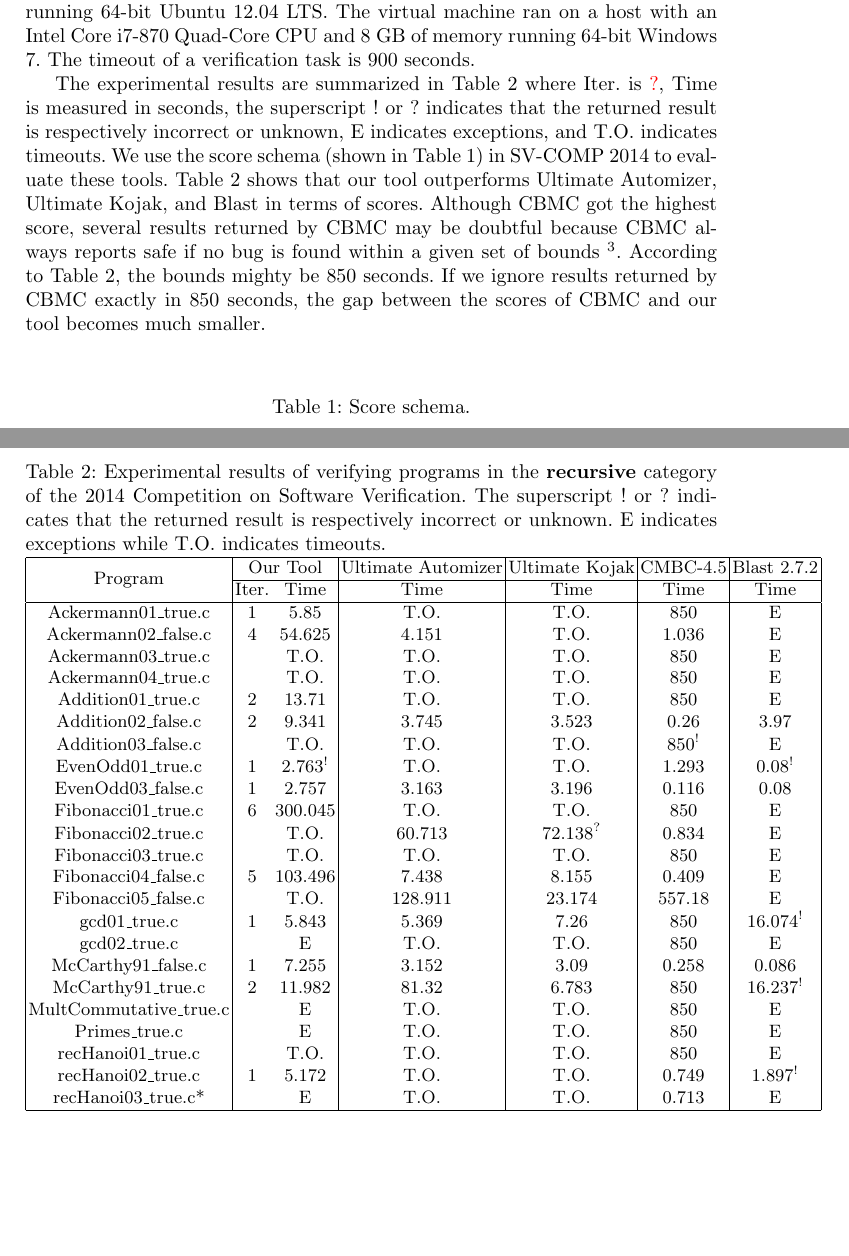
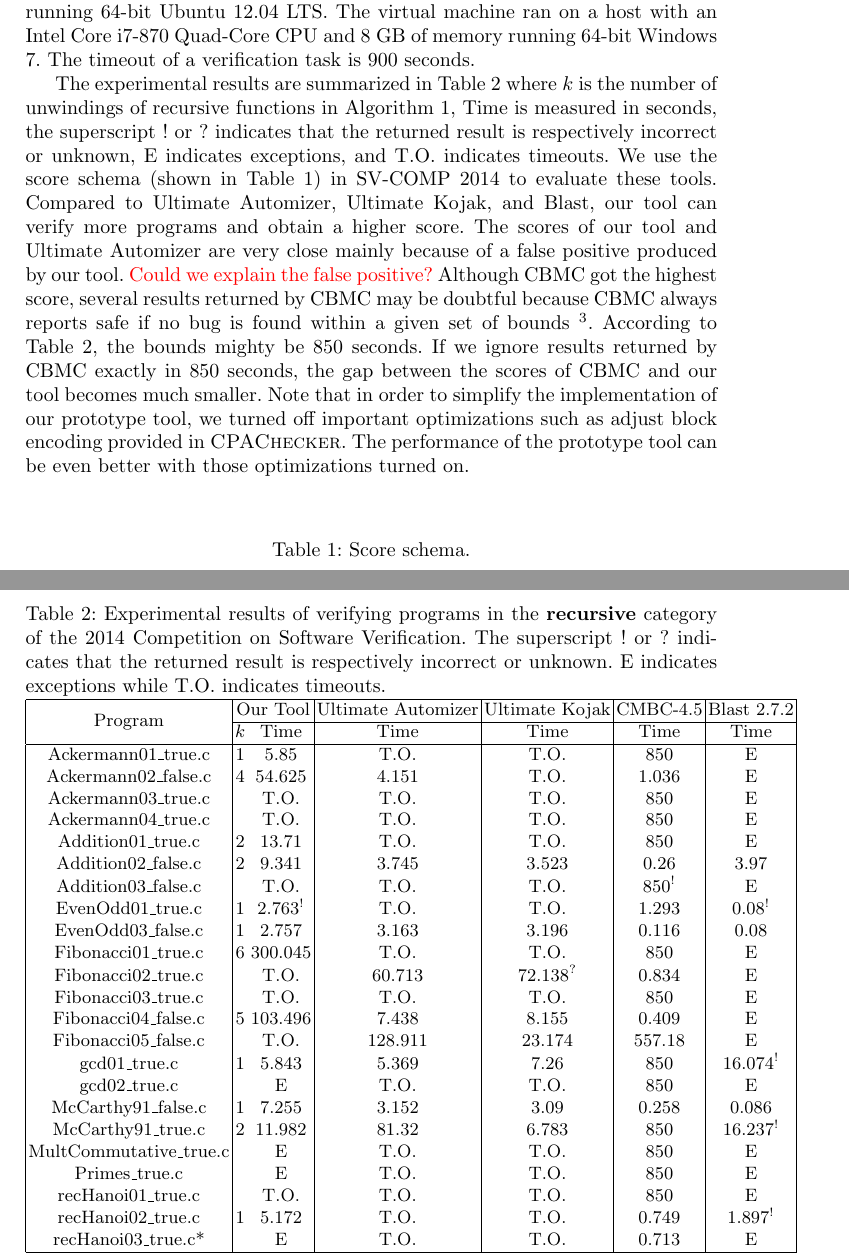
Before and after one commit to fmlab-iis/transformer, a LaTeX paper (draft/draft.tex, which reads draft/experiments.tex): two parts of pages 11 and 12 of 13, joined at a grey line, cut so that both start at the same text, the shorter picture padded with empty space. Compiled offline with pdfLaTeX.

Commit message:
Update experiments.

```diff
--- a/draft/experiments.tex
+++ b/draft/experiments.tex
@@ -27,14 +27,18 @@
 The timeout of a verification task is 900 seconds.
 
 The experimental results are summarized in
-Table~\ref{table:experiments} where Iter. is \todo{?}, Time is
+Table~\ref{table:experiments} where $k$ is the number of unwindings of
+recursive functions in Algorithm~\ref{algorithm:overview}, Time is
 measured in seconds, the superscript $!$ or $?$ indicates that the
 returned result is respectively incorrect or unknown, E indicates
 exceptions, and T.O. indicates timeouts.
 We use the score schema (shown in Table~\ref{table:score-schema}) in
 SV-COMP 2014 to evaluate these tools.
-Table~\ref{table:experiments} shows that our tool outperforms Ultimate
-Automizer, Ultimate Kojak, and Blast in terms of scores.
+Compared to Ultimate Automizer, Ultimate Kojak, and Blast, our tool
+can verify more programs and obtain a higher score.
+The scores of our tool and Ultimate Automizer are very close mainly
+because of a false positive produced by our tool.
+\todo{Could we explain the false positive?}
 Although CBMC got the highest score, several results returned by CBMC
 may be doubtful because CBMC always reports safe if no bug is found
 within a given set of bounds~\footnote{This was confirmed in a private
@@ -43,6 +47,11 @@
 seconds.
 If we ignore results returned by CBMC exactly in 850 seconds, the gap
 between the scores of CBMC and our tool becomes much smaller.
+Note that in order to simplify the implementation of our prototype
+tool, we turned off important optimizations such as adjust block
+encoding provided in \textsc{CPAChecker}.
+The performance of the prototype tool can be even better with those
+optimizations turned on.
 
 \begin{table}
 \caption{Score schema.\label{table:score-schema}}
@@ -72,7 +81,7 @@
 \hline
 \multirow{2}{*}{Program} & \multicolumn{2}{c|}{Our Tool} &
 Ultimate Automizer & Ultimate Kojak & CMBC-4.5 & Blast 2.7.2 \\ \cline{2-7}
-& Iter. & Time  & Time  & Time  & Time  & Time \\ \hline
+& $k$ & Time  & Time  & Time  & Time  & Time \\ \hline
 Ackermann01\_true.c      & 1 & 5.85                  & \timeout         & \timeout           & 850                   & \exception \\
 Ackermann02\_false.c     & 4 & 54.625                & 4.151            & \timeout           & 1.036                 & \exception \\
 Ackermann03\_true.c      &   & \timeout              & \timeout         & \timeout           & 850                   & \exception \\
```
